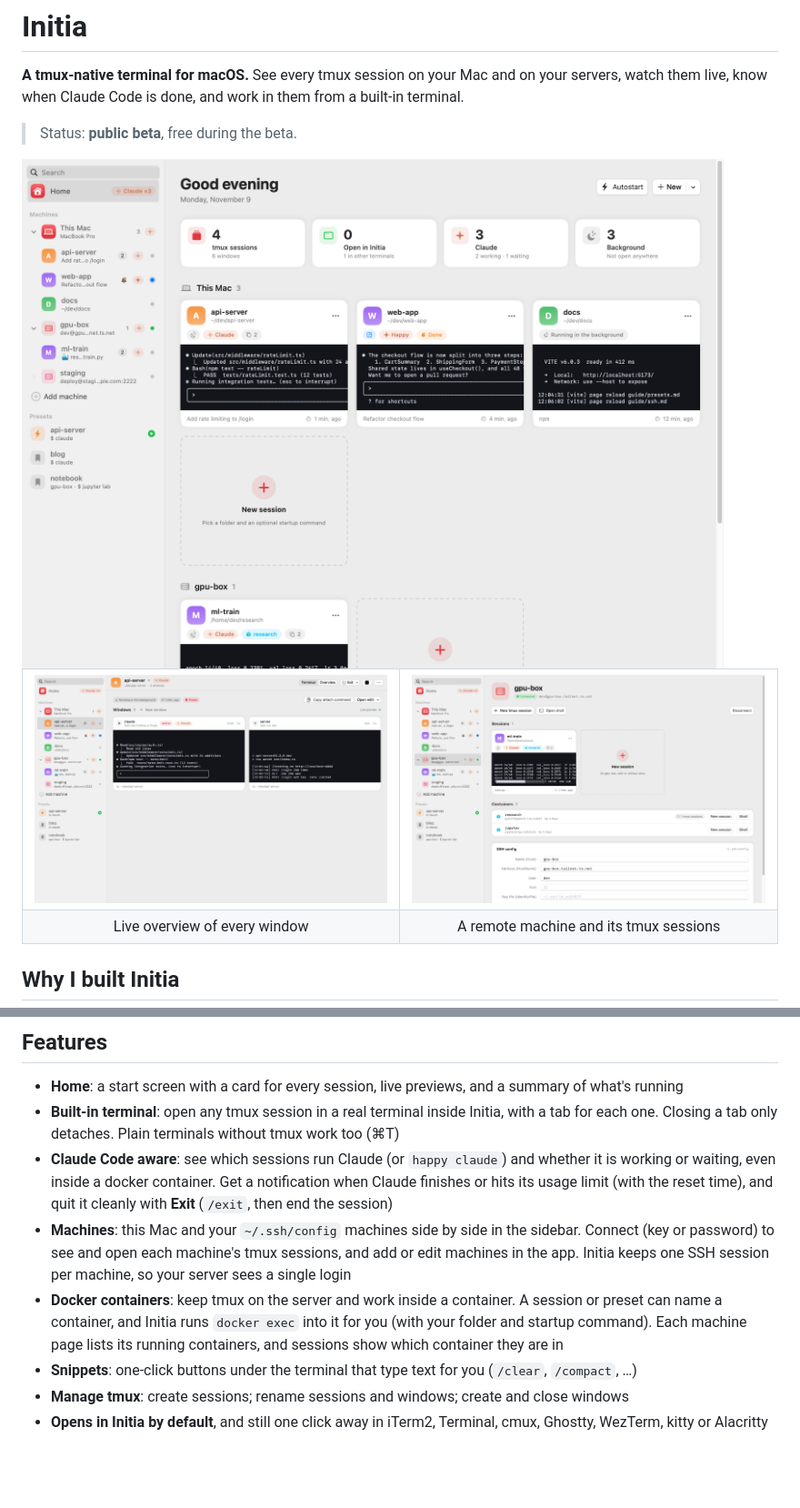
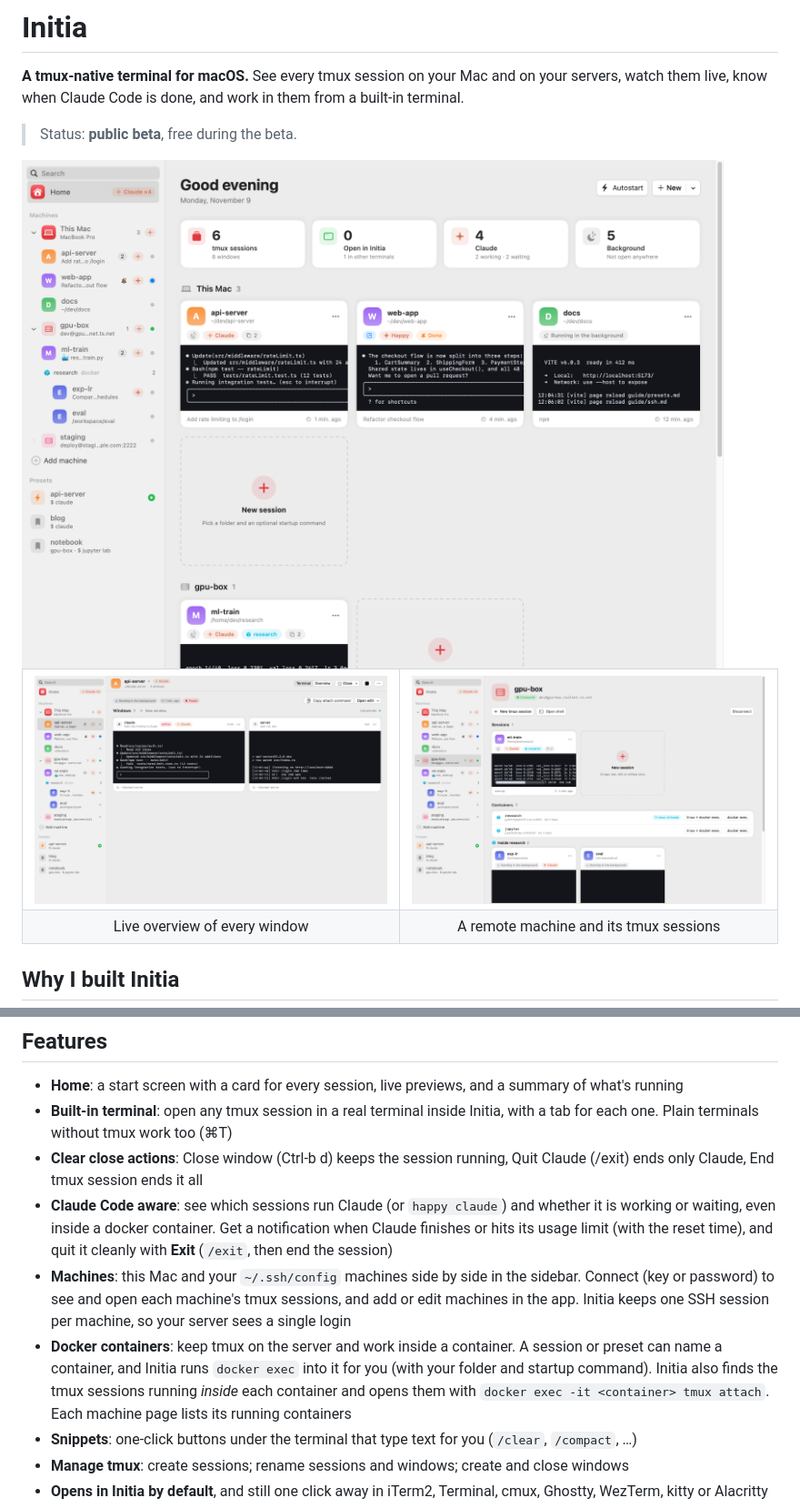
Before and after one commit to hyeok-jong/AIminal, a Markdown page: README.md, 2 parts joined by grey strips. Shown at 91% size. Rendered like a GitHub page; pictures changed too: screenshots/home.png, screenshots/overview.png, screenshots/ssh-host.png; blank space fills up the shorter version.

Commit message:
Initia 0.6.8-beta
Co-Authored-By: Claude Opus 5.5 <noreply@anthropic.com>
Co-Authored-By: Happy <yesreply@happy.engineering>

```diff
--- a/README.md
+++ b/README.md
@@ -44,10 +44,11 @@ Initia is the app I wanted for that:
 ## Features
 
 - **Home**: a start screen with a card for every session, live previews, and a summary of what's running
-- **Built-in terminal**: open any tmux session in a real terminal inside Initia, with a tab for each one. Closing a tab only detaches. Plain terminals without tmux work too (⌘T)
+- **Built-in terminal**: open any tmux session in a real terminal inside Initia, with a tab for each one. Plain terminals without tmux work too (⌘T)
+- **Clear close actions**: Close window (Ctrl-b d) keeps the session running, Quit Claude (/exit) ends only Claude, End tmux session ends it all
 - **Claude Code aware**: see which sessions run Claude (or `happy claude`) and whether it is working or waiting, even inside a docker container. Get a notification when Claude finishes or hits its usage limit (with the reset time), and quit it cleanly with **Exit** (`/exit`, then end the session)
 - **Machines**: this Mac and your `~/.ssh/config` machines side by side in the sidebar. Connect (key or password) to see and open each machine's tmux sessions, and add or edit machines in the app. Initia keeps one SSH session per machine, so your server sees a single login
-- **Docker containers**: keep tmux on the server and work inside a container. A session or preset can name a container, and Initia runs `docker exec` into it for you (with your folder and startup command). Each machine page lists its running containers, and sessions show which container they are in
+- **Docker containers**: keep tmux on the server and work inside a container. A session or preset can name a container, and Initia runs `docker exec` into it for you (with your folder and startup command). Initia also finds the tmux sessions running *inside* each container and opens them with `docker exec -it <container> tmux attach`. Each machine page lists its running containers
 - **Snippets**: one-click buttons under the terminal that type text for you (`/clear`, `/compact`, …)
 - **Manage tmux**: create sessions; rename sessions and windows; create and close windows
 - **Opens in Initia by default**, and still one click away in iTerm2, Terminal, cmux, Ghostty, WezTerm, kitty or Alacritty
```
Also changed, not shown: CHANGELOG.md (+13 -0 lines), screenshots/home-dark.png, screenshots/overview-dark.png, screenshots/ssh-host-dark.png.
